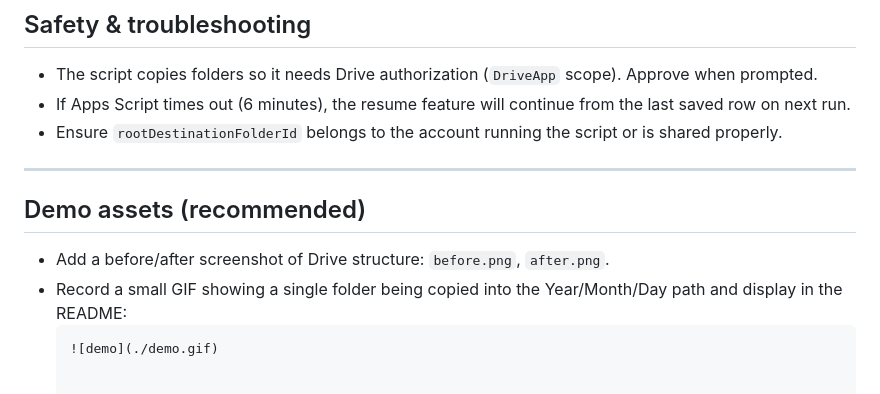
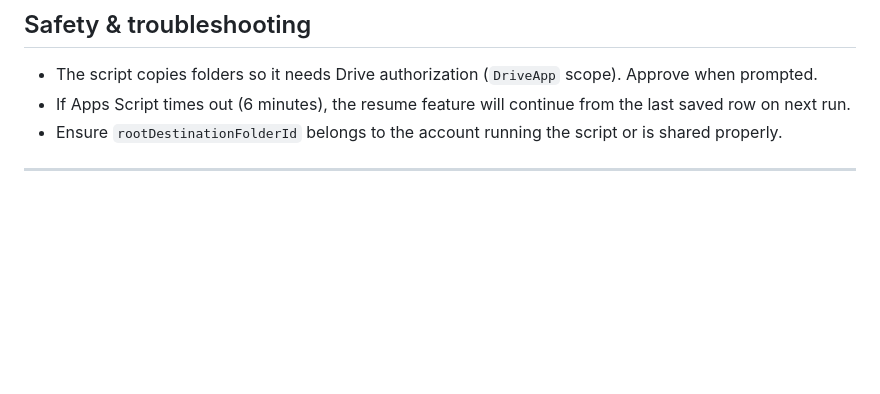
Before and after one commit to John-Cena-DEV/DataScience_Portfolio, a Markdown page: 01_Data_Analysis/data-cleaning/README.md, the part around the change. Rendered like a GitHub page; blank space fills up the shorter version.

````diff
--- a/01_Data_Analysis/data-cleaning/README.md
+++ b/01_Data_Analysis/data-cleaning/README.md
@@ -172,9 +172,3 @@ You can use `sample_data.csv` as template. Important columns:
 - Ensure `rootDestinationFolderId` belongs to the account running the script or is shared properly.
 
 ---
-
-## Demo assets (recommended)
-- Add a before/after screenshot of Drive structure: `before.png`, `after.png`.
-- Record a small GIF showing a single folder being copied into the Year/Month/Day path and display in the README:
-  ```markdown
-  ![demo](./demo.gif)
````
